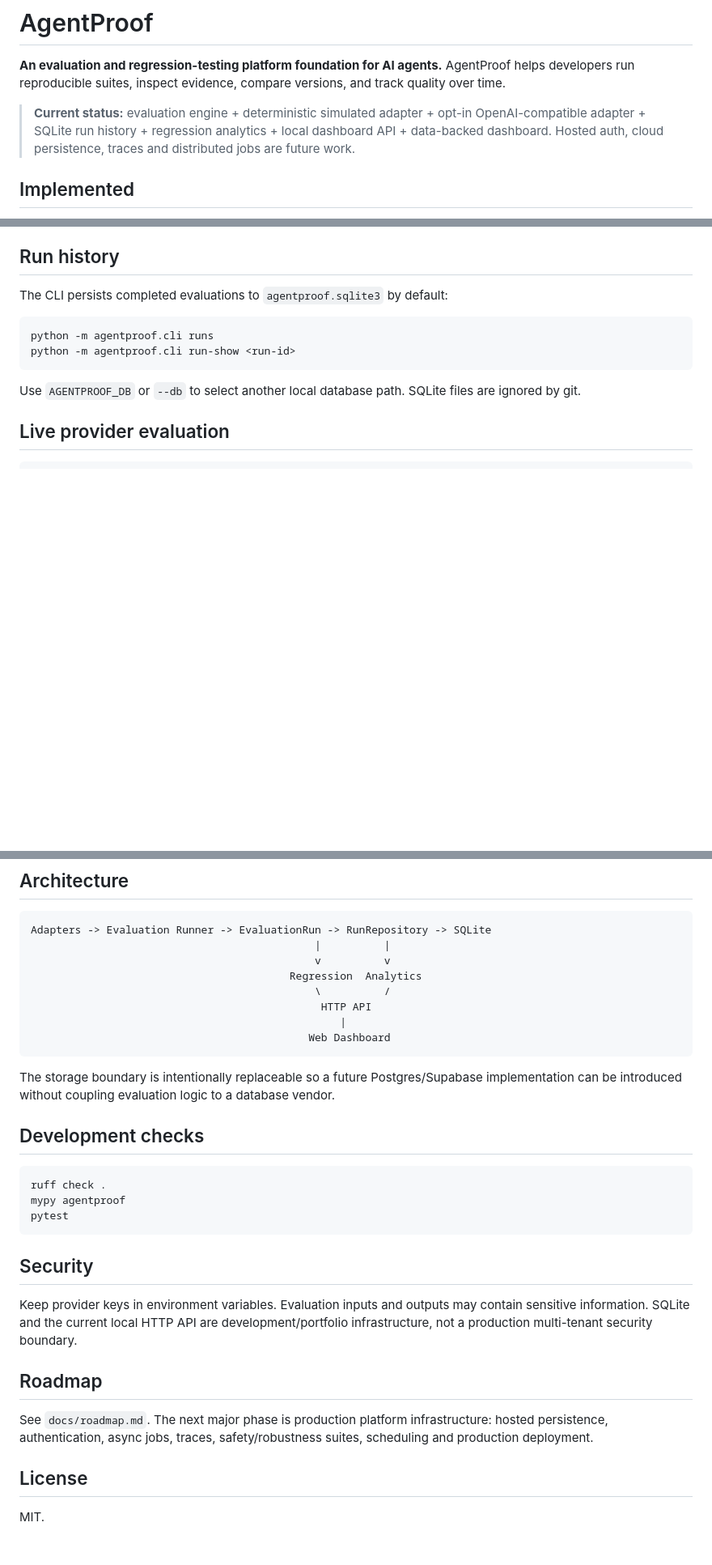
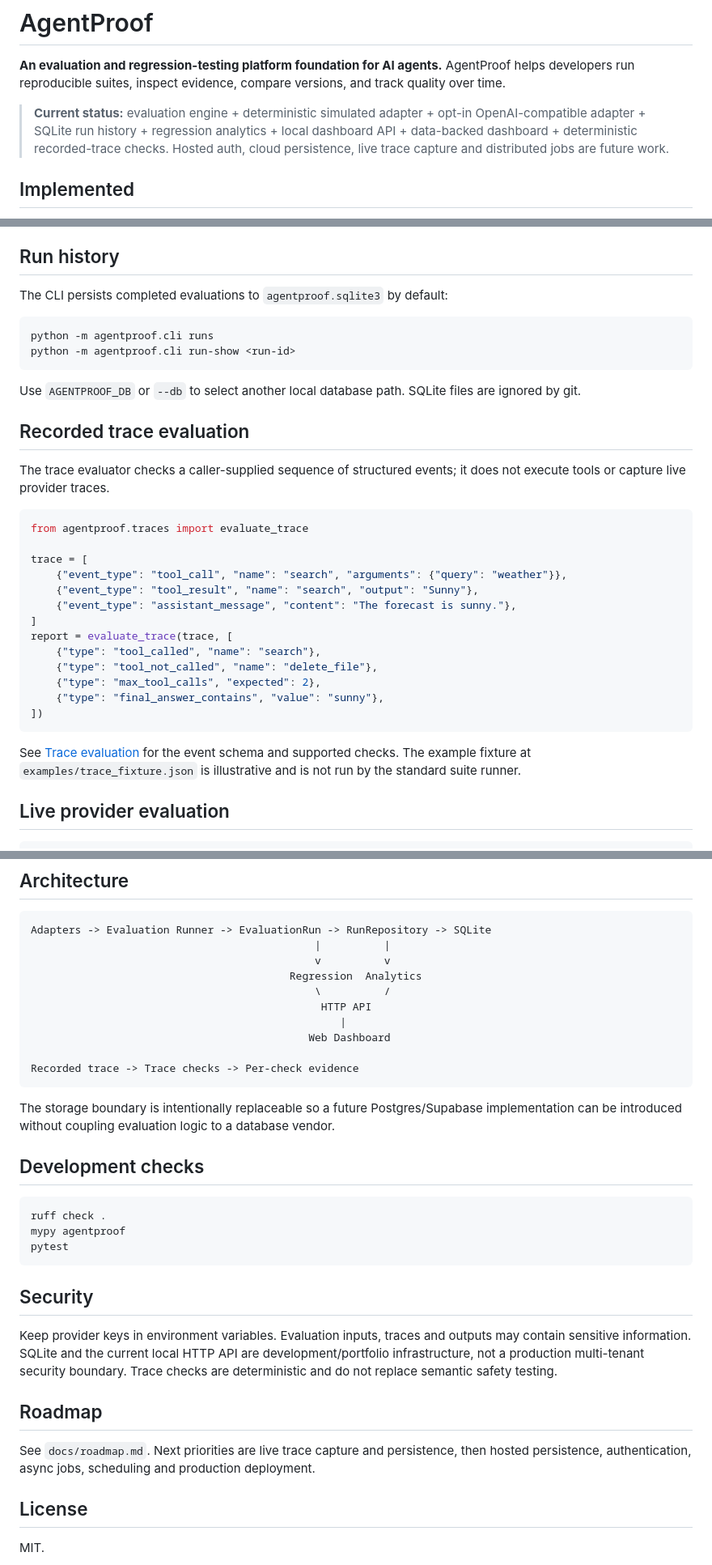
Before and after one commit to Josephy1714/AgentProof-Tester, a Markdown page: README.md, 3 parts joined by grey strips. Shown at 81% size. Drawn GitHub-style; blank space fills up the shorter version.

Commit message:
Document trace evaluation milestone

````diff
--- a/README.md
+++ b/README.md
@@ -2,7 +2,7 @@
 
 **An evaluation and regression-testing platform foundation for AI agents.** AgentProof helps developers run reproducible suites, inspect evidence, compare versions, and track quality over time.
 
-> **Current status:** evaluation engine + deterministic simulated adapter + opt-in OpenAI-compatible adapter + SQLite run history + regression analytics + local dashboard API + data-backed dashboard. Hosted auth, cloud persistence, traces and distributed jobs are future work.
+> **Current status:** evaluation engine + deterministic simulated adapter + opt-in OpenAI-compatible adapter + SQLite run history + regression analytics + local dashboard API + data-backed dashboard + deterministic recorded-trace checks. Hosted auth, cloud persistence, live trace capture and distributed jobs are future work.
 
 ## Implemented
 
@@ -57,6 +58,28 @@ python -m agentproof.cli run-show <run-id>
 ```
 
 Use `AGENTPROOF_DB` or `--db` to select another local database path. SQLite files are ignored by git.
+
+## Recorded trace evaluation
+
+The trace evaluator checks a caller-supplied sequence of structured events; it does not execute tools or capture live provider traces.
+
+```python
+from agentproof.traces import evaluate_trace
+
+trace = [
+    {"event_type": "tool_call", "name": "search", "arguments": {"query": "weather"}},
+    {"event_type": "tool_result", "name": "search", "output": "Sunny"},
+    {"event_type": "assistant_message", "content": "The forecast is sunny."},
+]
+report = evaluate_trace(trace, [
+    {"type": "tool_called", "name": "search"},
+    {"type": "tool_not_called", "name": "delete_file"},
+    {"type": "max_tool_calls", "expected": 2},
+    {"type": "final_answer_contains", "value": "sunny"},
+])
+```
+
+See [Trace evaluation](docs/traces.md) for the event schema and supported checks. The example fixture at `examples/trace_fixture.json` is illustrative and is not run by the standard suite runner.
 
 ## Live provider evaluation
 
@@ -98,6 +121,8 @@ Adapters -> Evaluation Runner -> EvaluationRun -> RunRepository -> SQLite
                                               HTTP API
                                                  |
                                             Web Dashboard
+
+Recorded trace -> Trace checks -> Per-check evidence
 ```
 
 The storage boundary is intentionally replaceable so a future Postgres/Supabase implementation can be introduced without coupling evaluation logic to a database vendor.
@@ -112,11 +137,11 @@ pytest
 
 ## Security
 
-Keep provider keys in environment variables. Evaluation inputs and outputs may contain sensitive information. SQLite and the current local HTTP API are development/portfolio infrastructure, not a production multi-tenant security boundary.
+Keep provider keys in environment variables. Evaluation inputs, traces and outputs may contain sensitive information. SQLite and the current local HTTP API are development/portfolio infrastructure, not a production multi-tenant security boundary. Trace checks are deterministic and do not replace semantic safety testing.
 
 ## Roadmap
 
-See `docs/roadmap.md`. The next major phase is production platform infrastructure: hosted persistence, authentication, async jobs, traces, safety/robustness suites, scheduling and production deployment.
+See `docs/roadmap.md`. Next priorities are live trace capture and persistence, then hosted persistence, authentication, async jobs, scheduling and production deployment.
 
 ## License
 
````
Also changed, not shown: other parts of README.md (+2 -1 lines).
